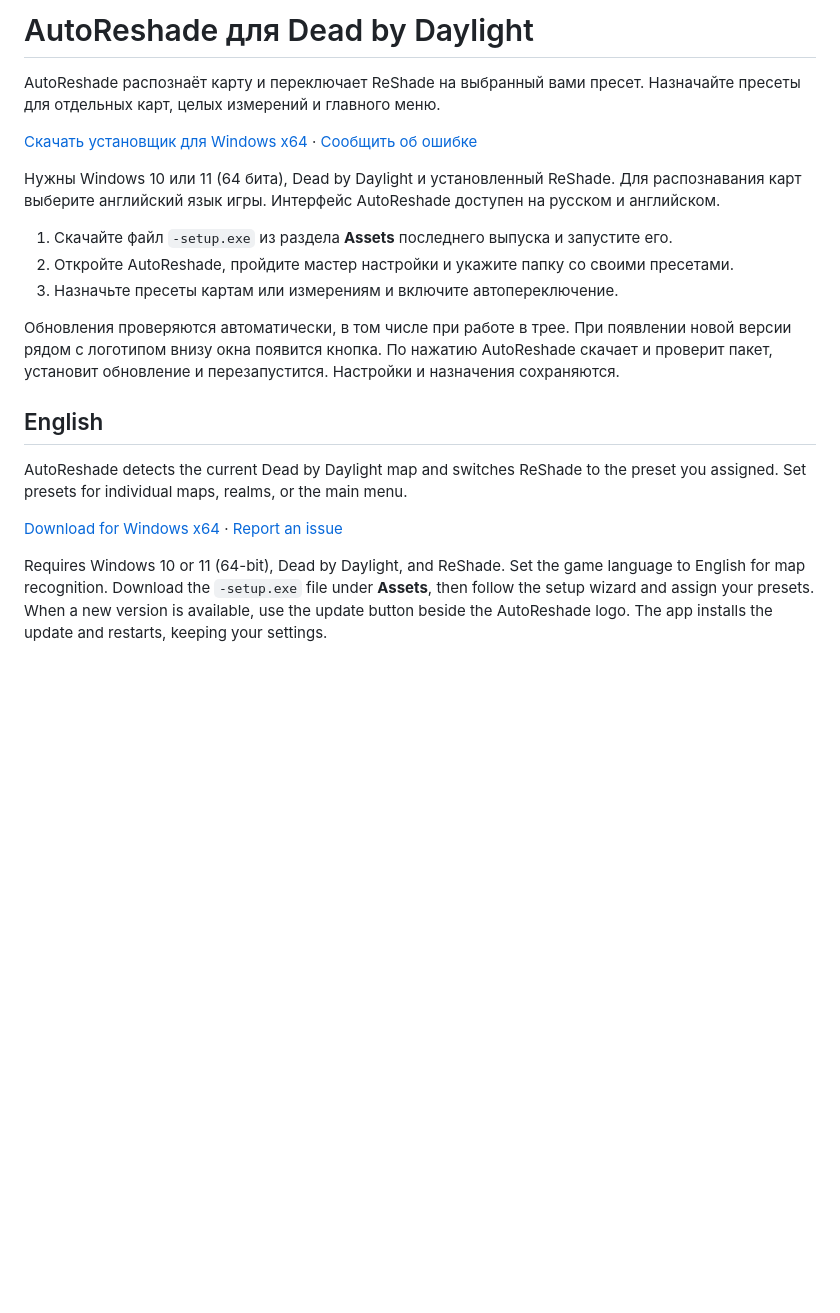
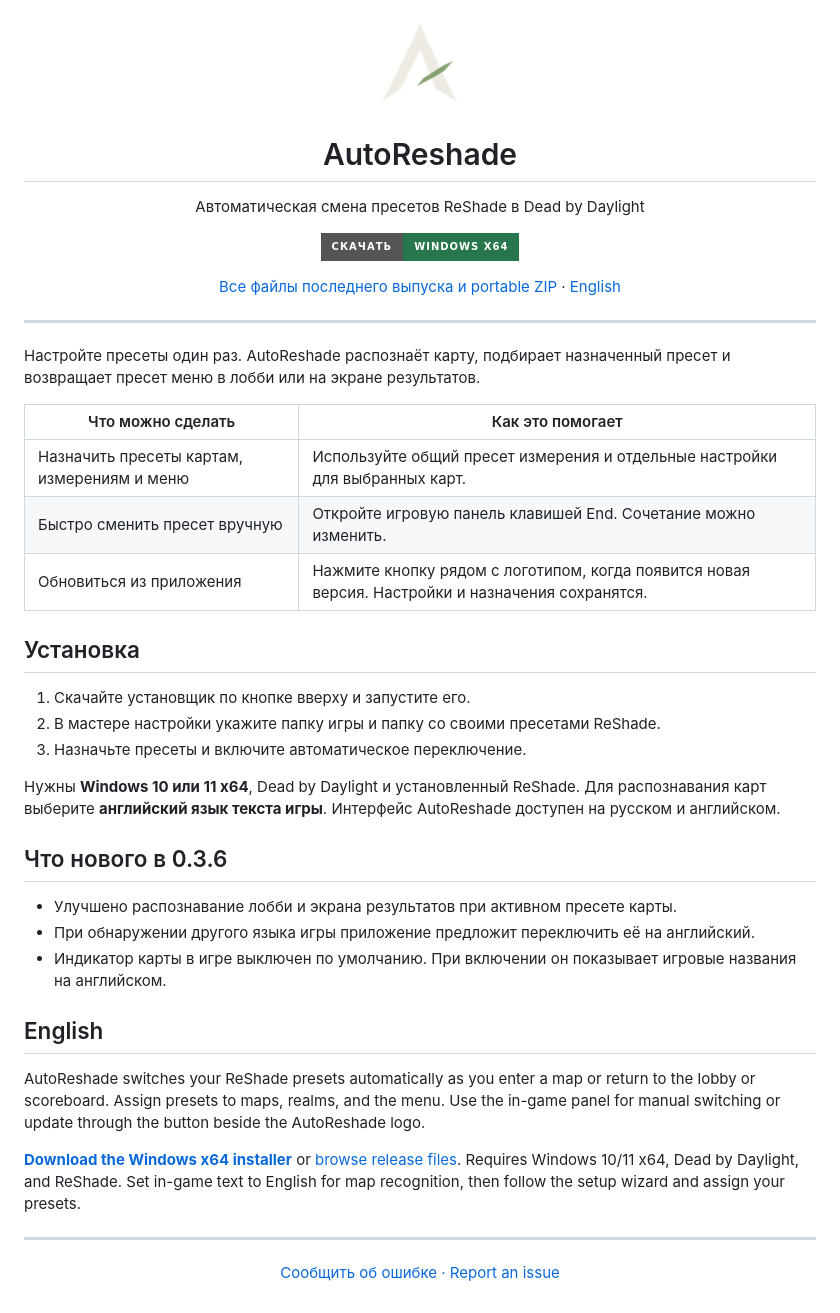
Before and after one commit to kirzep/DBDAutoReshade, a Markdown page: README.md, the part around the change. Drawn GitHub-style; pictures changed too: assets/autoreshade.png (added); badges without logos; blank space fills up the shorter version.

Commit message:
Design download-first bilingual product README

```diff
--- a/README.md
+++ b/README.md
@@ -1,21 +1,50 @@
-# AutoReshade для Dead by Daylight
+<div align="center">
 
-AutoReshade распознаёт карту и переключает ReShade на выбранный вами пресет. Назначайте пресеты для отдельных карт, целых измерений и главного меню.
+<img src="assets/autoreshade.png" width="96" height="96" alt="Логотип AutoReshade">
 
-[Скачать установщик для Windows x64](https://github.com/kirzep/DBDAutoReshade/releases/latest) · [Сообщить об ошибке](https://github.com/kirzep/DBDAutoReshade/issues)
+<h1>AutoReshade</h1>
+<p>Автоматическая смена пресетов ReShade в Dead by Daylight</p>
 
-Нужны Windows 10 или 11 (64 бита), Dead by Daylight и установленный ReShade. Для распознавания карт выберите английский язык игры. Интерфейс AutoReshade доступен на русском и английском.
+<a href="https://github.com/kirzep/DBDAutoReshade/releases/download/v0.3.6/AutoReshade-0.3.6-windows-x64-setup.exe"><img src="https://img.shields.io/badge/Скачать-Windows%20x64-28764C?style=for-the-badge" alt="Скачать установщик для Windows x64"></a>
 
-1. Скачайте файл `-setup.exe` из раздела **Assets** последнего выпуска и запустите его.
-2. Откройте AutoReshade, пройдите мастер настройки и укажите папку со своими пресетами.
-3. Назначьте пресеты картам или измерениям и включите автопереключение.
+<p><a href="https://github.com/kirzep/DBDAutoReshade/releases/latest">Все файлы последнего выпуска и portable ZIP</a> · <a href="#english">English</a></p>
 
-Обновления проверяются автоматически, в том числе при работе в трее. При появлении новой версии рядом с логотипом внизу окна появится кнопка. По нажатию AutoReshade скачает и проверит пакет, установит обновление и перезапустится. Настройки и назначения сохраняются.
+</div>
+
+---
+
+Настройте пресеты один раз. AutoReshade распознаёт карту, подбирает назначенный пресет и возвращает пресет меню в лобби или на экране результатов.
+
+| Что можно сделать | Как это помогает |
+| --- | --- |
+| Назначить пресеты картам, измерениям и меню | Используйте общий пресет измерения и отдельные настройки для выбранных карт. |
+| Быстро сменить пресет вручную | Откройте игровую панель клавишей End. Сочетание можно изменить. |
+| Обновиться из приложения | Нажмите кнопку рядом с логотипом, когда появится новая версия. Настройки и назначения сохранятся. |
+
+## Установка
+
+1. Скачайте установщик по кнопке вверху и запустите его.
+2. В мастере настройки укажите папку игры и папку со своими пресетами ReShade.
+3. Назначьте пресеты и включите автоматическое переключение.
+
+Нужны **Windows 10 или 11 x64**, Dead by Daylight и установленный ReShade. Для распознавания карт выберите **английский язык текста игры**. Интерфейс AutoReshade доступен на русском и английском.
+
+## Что нового в 0.3.6
+
+- Улучшено распознавание лобби и экрана результатов при активном пресете карты.
+- При обнаружении другого языка игры приложение предложит переключить её на английский.
+- Индикатор карты в игре выключен по умолчанию. При включении он показывает игровые названия на английском.
 
 ## English
 
-AutoReshade detects the current Dead by Daylight map and switches ReShade to the preset you assigned. Set presets for individual maps, realms, or the main menu.
+AutoReshade switches your ReShade presets automatically as you enter a map or return to the lobby or scoreboard. Assign presets to maps, realms, and the menu. Use the in-game panel for manual switching or update through the button beside the AutoReshade logo.
 
-[Download for Windows x64](https://github.com/kirzep/DBDAutoReshade/releases/latest) · [Report an issue](https://github.com/kirzep/DBDAutoReshade/issues)
+**[Download the Windows x64 installer](https://github.com/kirzep/DBDAutoReshade/releases/download/v0.3.6/AutoReshade-0.3.6-windows-x64-setup.exe)** or [browse release files](https://github.com/kirzep/DBDAutoReshade/releases/latest). Requires Windows 10/11 x64, Dead by Daylight, and ReShade. Set in-game text to English for map recognition, then follow the setup wizard and assign your presets.
 
-Requires Windows 10 or 11 (64-bit), Dead by Daylight, and ReShade. Set the game language to English for map recognition. Download the `-setup.exe` file under **Assets**, then follow the setup wizard and assign your presets. When a new version is available, use the update button beside the AutoReshade logo. The app installs the update and restarts, keeping your settings.
+---
+
+<div align="center">
+
+<a href="https://github.com/kirzep/DBDAutoReshade/issues">Сообщить об ошибке · Report an issue</a>
+
+</div>
```
